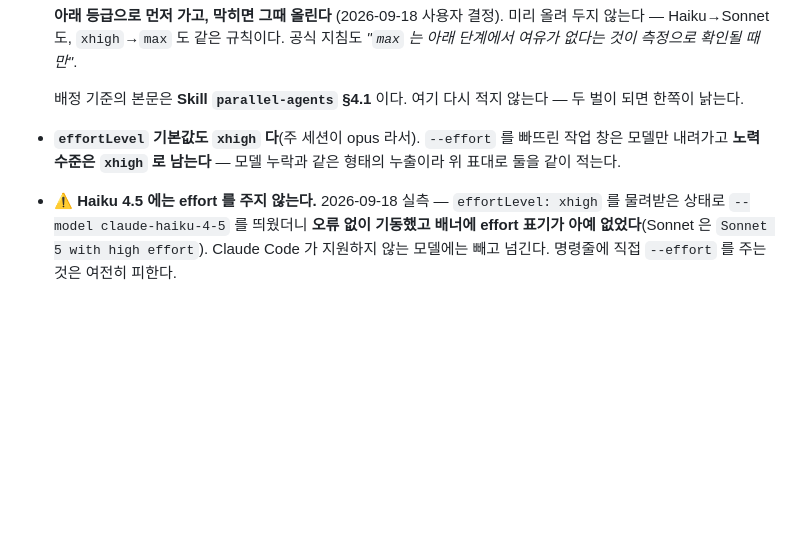
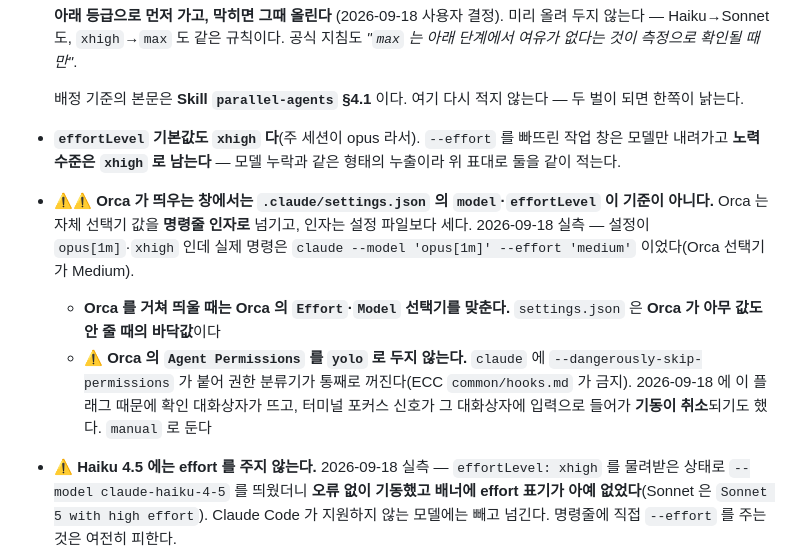
Before and after one commit to Bareda-Organization/backend, a Markdown page: CLAUDE.md, the part around the change. Rendered like a GitHub page; blank space fills up the shorter version.

Commit message:
docs(claude): Orca 선택기가 settings.json 을 이긴다 — 층이 하나 더 있었다
2026-09-18 실측: 설정이 opus[1m]·xhigh 인데 Orca 가 실제로 띄운 명령은
claude --model 'opus[1m]' --effort 'medium' 이었다. Orca 는 자체 선택기
값을 명령줄 인자로 넘기고, 인자는 설정 파일보다 세다.

즉 Orca 를 거쳐 띄우는 창에서는 settings.json 이 기준이 아니라 바닥값이다.
앞선 커밋들이 'settings.json 을 고쳤으니 새 세션부터 적용된다'로 적혀
있었는데 그 창구가 Orca 일 때는 반만 맞다.

Agent Permissions 도 함께 적는다 — yolo 로 두면 claude 에
--dangerously-skip-permissions 가 붙어 권한 분류기가 꺼진다.
ECC common/hooks.md 가 금지하는 플래그이고, 확인 대화상자 때문에
기동이 취소되는 부작용도 실제로 겪었다.

```diff
--- a/CLAUDE.md
+++ b/CLAUDE.md
@@ -40,6 +40,9 @@ orca worktree create --name <이름> --setup run      # 프론트 의존성이
 
   배정 기준의 본문은 **Skill `parallel-agents` §4.1** 이다. 여기 다시 적지 않는다 — 두 벌이 되면 한쪽이 낡는다.
 - **`effortLevel` 기본값도 `xhigh` 다**(주 세션이 opus 라서). `--effort` 를 빠뜨린 작업 창은 모델만 내려가고 **노력 수준은 `xhigh` 로 남는다** — 모델 누락과 같은 형태의 누출이라 위 표대로 둘을 같이 적는다.
+- ⚠⚠ **Orca 가 띄우는 창에서는 `.claude/settings.json` 의 `model`·`effortLevel` 이 기준이 아니다.** Orca 는 자체 선택기 값을 **명령줄 인자로** 넘기고, 인자는 설정 파일보다 세다. 2026-09-18 실측 — 설정이 `opus[1m]`·`xhigh` 인데 실제 명령은 `claude --model 'opus[1m]' --effort 'medium'` 이었다(Orca 선택기가 Medium).
+  - **Orca 를 거쳐 띄울 때는 Orca 의 `Effort`·`Model` 선택기를 맞춘다.** `settings.json` 은 **Orca 가 아무 값도 안 줄 때의 바닥값**이다
+  - ⚠ **Orca 의 `Agent Permissions` 를 `yolo` 로 두지 않는다.** `claude` 에 `--dangerously-skip-permissions` 가 붙어 권한 분류기가 통째로 꺼진다(ECC `common/hooks.md` 가 금지). 2026-09-18 에 이 플래그 때문에 확인 대화상자가 뜨고, 터미널 포커스 신호가 그 대화상자에 입력으로 들어가 **기동이 취소**되기도 했다. `manual` 로 둔다
 - ⚠ **Haiku 4.5 에는 effort 를 주지 않는다.** 2026-09-18 실측 — `effortLevel: xhigh` 를 물려받은 상태로 `--model claude-haiku-4-5` 를 띄웠더니 **오류 없이 기동했고 배너에 effort 표기가 아예 없었다**(Sonnet 은 `Sonnet 5 with high effort`). Claude Code 가 지원하지 않는 모델에는 빼고 넘긴다. 명령줄에 직접 `--effort` 를 주는 것은 여전히 피한다.
 - ⚠ Haiku 4.5 는 컨텍스트가 200K 고정이다(Sonnet·Opus 는 1M). 탐색이 넓은 작업에는 쓰지 않는다.
 - ⚠ **모델을 섞으면 프롬프트 캐시가 갈린다** — 캐시는 모델별 이름공간이라 창마다 모델이 다르면 재사용이 끊긴다. 그래서 **비용을 줄일 때는 모델 교체보다 `--effort` 를 먼저 내린다**(공식 지침).
```
